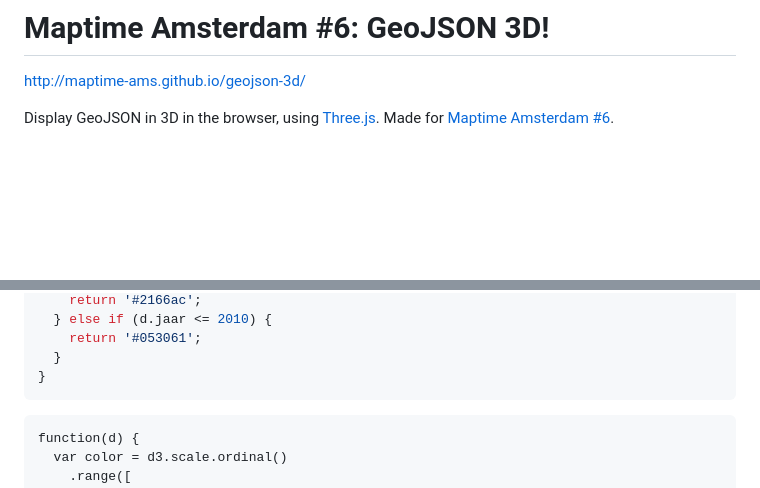
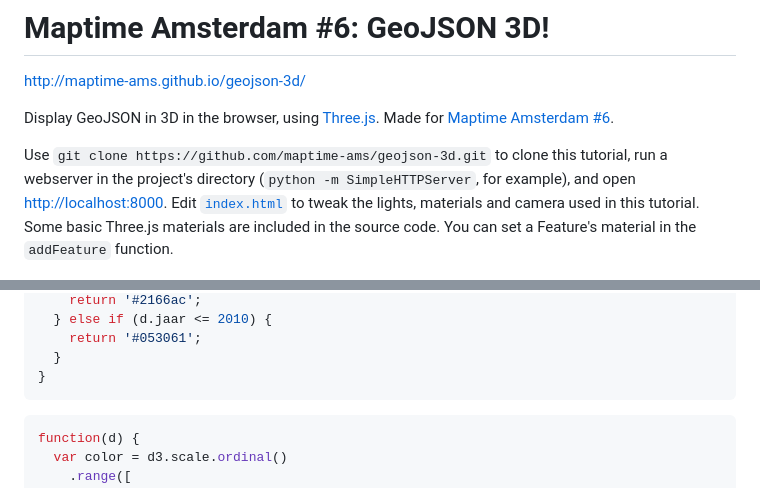
Before and after one commit to maptime-ams/geojson-3d, a Markdown page: README.md, 2 parts joined by grey strips. Rendered like a GitHub page; blank space fills up the shorter version.

Commit message:
added MORE readme

````diff
--- a/README.md
+++ b/README.md
@@ -3,6 +3,8 @@
 http://maptime-ams.github.io/geojson-3d/
 
 Display GeoJSON in 3D in the browser, using [Three.js](http://threejs.org/). Made for [Maptime Amsterdam #6](http://www.meetup.com/Maptime-AMS/events/220184217/).
+
+Use `git clone https://github.com/maptime-ams/geojson-3d.git` to clone this tutorial, run a webserver in the project's directory (`python -m SimpleHTTPServer`, for example), and open [http://localhost:8000](http://localhost:8000). Edit [`index.html`](index.html) to tweak the lights, materials and camera used in this tutorial. Some basic Three.js materials are included in the source code. You can set a Feature's material in the `addFeature` function.
 
 ![](images/municipalities.jpg)
 
@@ -46,7 +48,7 @@ function(d) {
 }
 ```
 
-```
+```js
 function(d) {
   var color = d3.scale.ordinal()
     .range([
````
Also changed, not shown: other parts of README.md (+6 -0 lines), images/disable-warnings.jpg (added), 1 other file.
